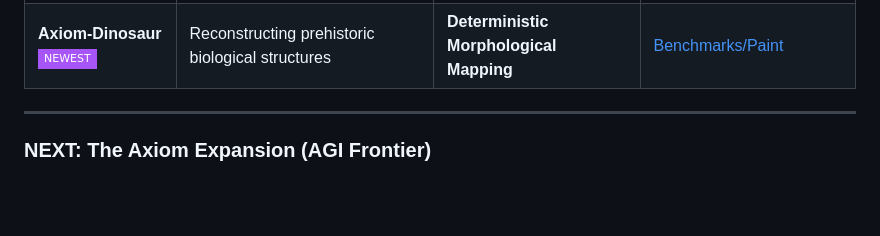
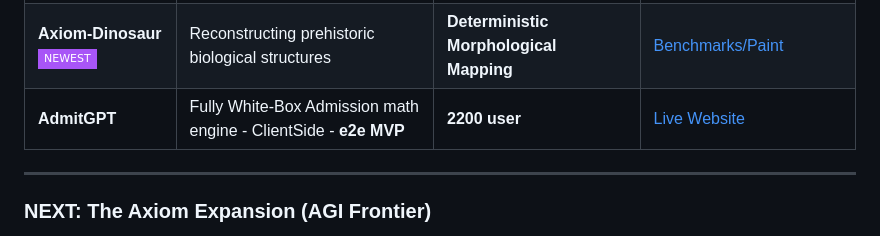
Before and after one commit to Zierax/Zierax, a Markdown page: README.md, the part around the change. Rendered like a GitHub page; badges without logos; blank space fills up the shorter version.

Commit message:
Add AdmitGPT project details to README

```diff
--- a/README.md
+++ b/README.md
@@ -27,6 +27,8 @@
 | **Axiom-Zspace** | Large-scale signal deconvolution TESS-based. | **Milestone:** v2: 3-new-exoplanet-candidates/10-min. | [Benchmarks](https://github.com/Zierax/Axiom-Zspace) |
 | **Axiom-02** | Advanced affective emotional responsage (Evolution of Phonosemantics) | **Advanced Emotional Statues simulated** | [Benchmarks](https://github.com/Zierax/Axiom-02) |
 | **Axiom-Dinosaur** <img src="https://img.shields.io/badge/NEWEST-A855F7?style=flat-square" /> | Reconstructing prehistoric biological structures | **Deterministic Morphological Mapping** | [Benchmarks/Paint](https://github.com/Zierax/Axiom-Dinosaur) |
+| **AdmitGPT** | Fully White-Box Admission math engine - ClientSide - **e2e MVP** | **2200 user** | [Live Website](https://admitgpt.pages.dev/) |
+
 
 
 
```
